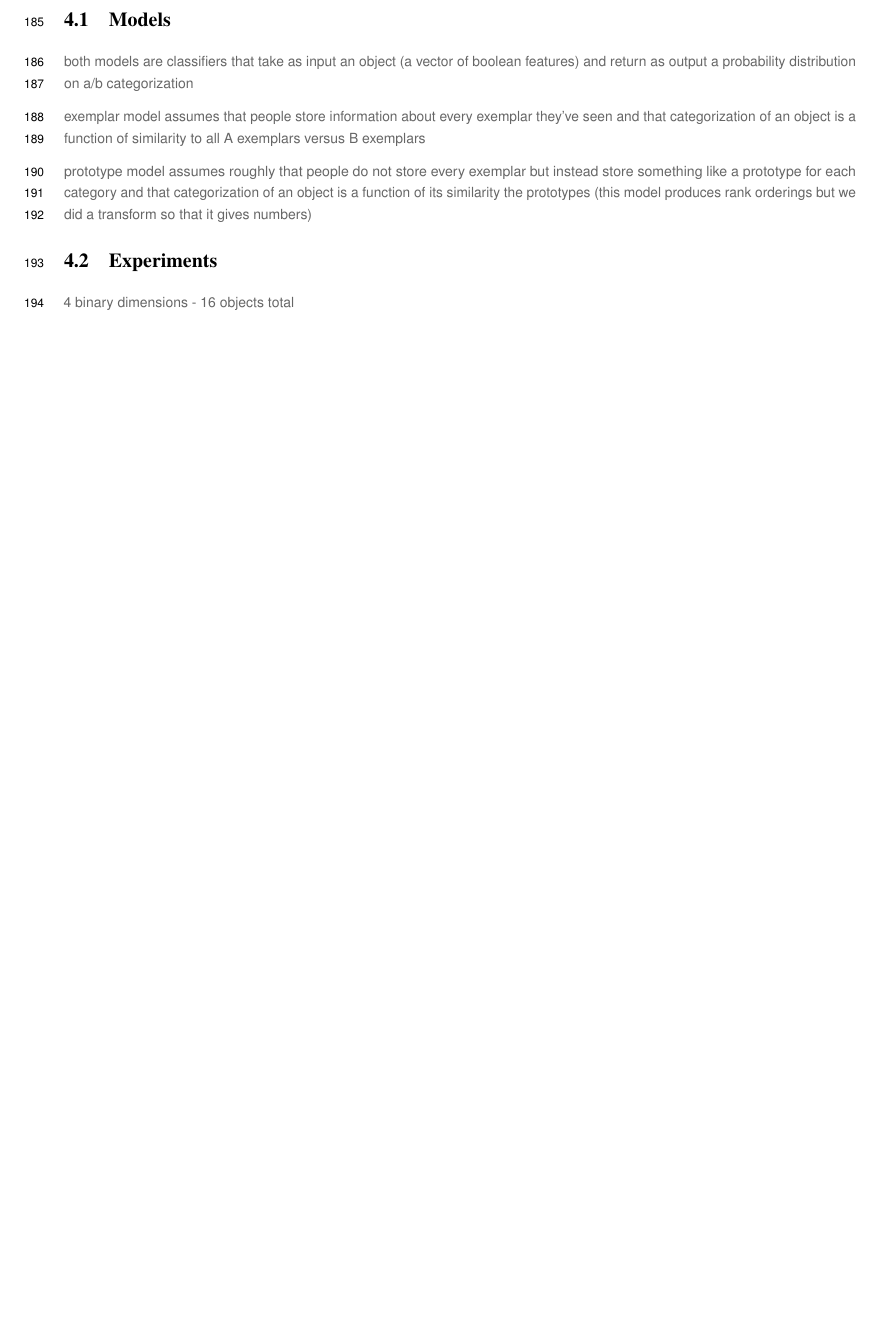
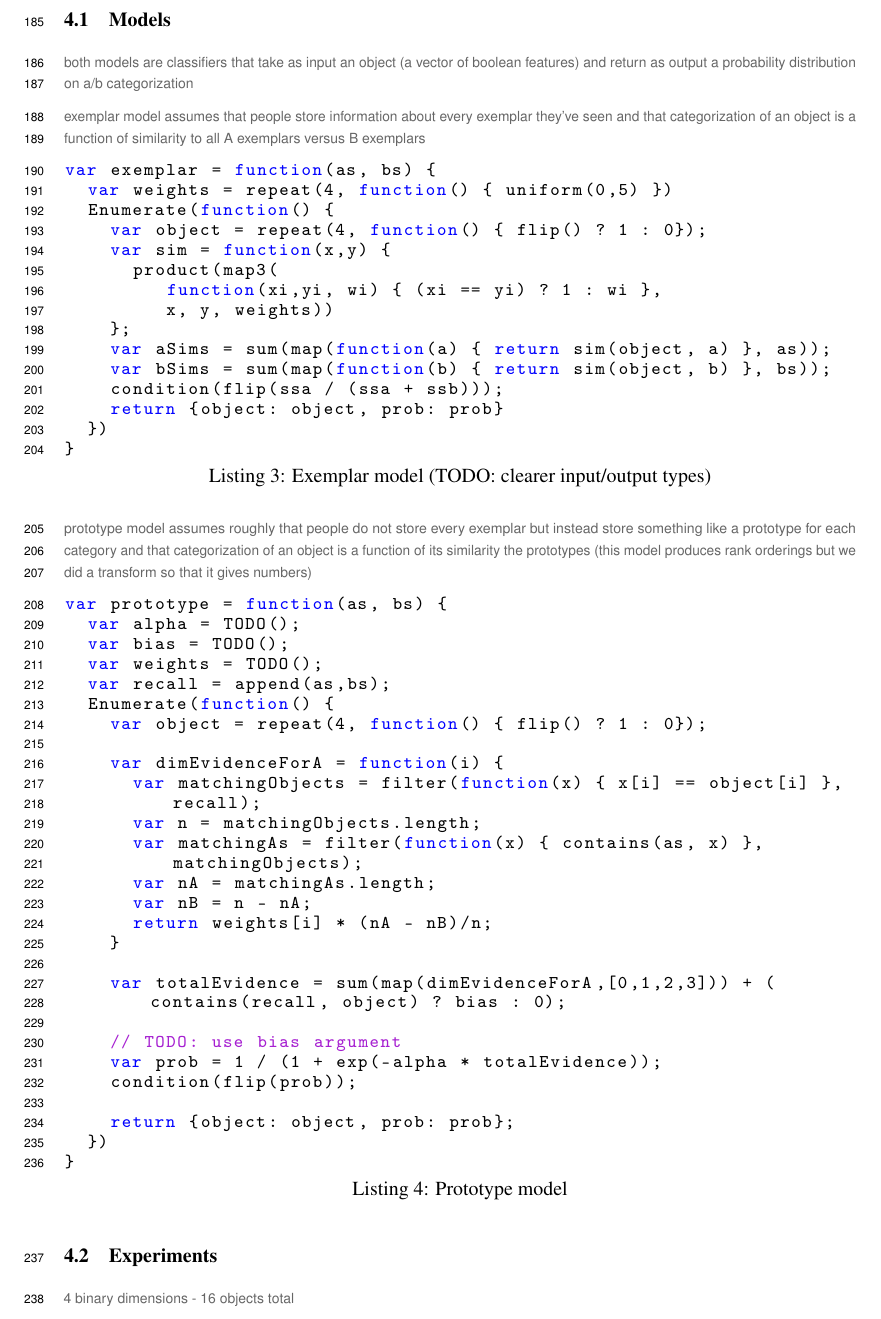
Before and after one commit to mhtess/oed, a LaTeX paper (writing/nips2016/oed_nips_2016.tex): part of page 6 of 7 before the commit and part of page 6 of 8 after it, cut so that both start at the same text, the shorter picture padded with empty space. Compiled offline with pdfLaTeX.

Commit message:
Draft category models code

```diff
--- a/writing/nips2016/oed_nips_2016.tex
+++ b/writing/nips2016/oed_nips_2016.tex
@@ -389,7 +389,54 @@ Using OED, we find that there are many superior experiments that Medin and Schaf
 
 \cas{exemplar model assumes that people store information about every exemplar they've seen and that categorization of an object is a function of similarity to all A exemplars versus B exemplars}
 
+\begin{lstlisting}[caption=Exemplar model (TODO: clearer input/output types)]
+var exemplar = function(as, bs) {
+  var weights = repeat(4, function() { uniform(0,5) })
+  Enumerate(function() {
+    var object = repeat(4, function() { flip() ? 1 : 0});
+    var sim = function(x,y) {
+      product(map3(
+         function(xi,yi, wi) { (xi == yi) ? 1 : wi },
+         x, y, weights))
+    };
+    var aSims = sum(map(function(a) { return sim(object, a) }, as));
+    var bSims = sum(map(function(b) { return sim(object, b) }, bs));
+    condition(flip(ssa / (ssa + ssb)));
+    return {object: object, prob: prob}
+  })
+}
+\end{lstlisting}
+
 \cas{prototype model assumes roughly that people do not store every exemplar but instead store something like a prototype for each category and that categorization of an object is a function of its similarity the prototypes (this model produces rank orderings but we did a transform so that it gives numbers)}
+
+\begin{lstlisting}[caption=Prototype model]
+var prototype = function(as, bs) {
+  var alpha = TODO();
+  var bias = TODO();
+  var weights = TODO();
+  var recall = append(as,bs);
+  Enumerate(function() {
+    var object = repeat(4, function() { flip() ? 1 : 0});
+
+    var dimEvidenceForA = function(i) {
+      var matchingObjects = filter(function(x) { x[i] == object[i] }, recall);
+      var n = matchingObjects.length;
+      var matchingAs = filter(function(x) { contains(as, x) }, matchingObjects);
+      var nA = matchingAs.length;
+      var nB = n - nA;
+      return weights[i] * (nA - nB)/n;
+    }
+
+    var totalEvidence = sum(map(dimEvidenceForA,[0,1,2,3])) + (contains(recall, object) ? bias : 0);
+
+    // TODO: use bias argument
+    var prob = 1 / (1 + exp(-alpha * totalEvidence));
+    condition(flip(prob));
+
+    return {object: object, prob: prob};
+  })
+}
+\end{lstlisting}
 
 \subsection{Experiments}
 
```
Also changed, not shown: writing/nips2016/oed_nips_2016.tex (16 more changed lines).
